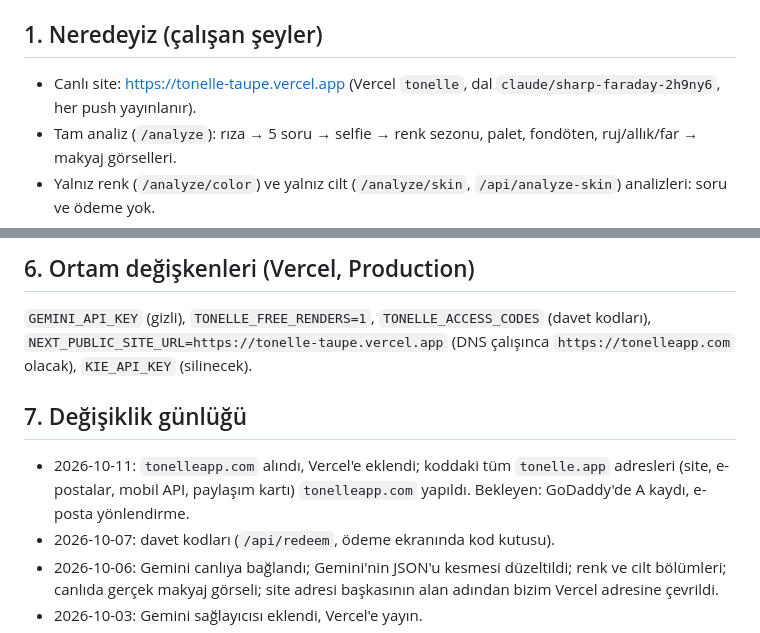
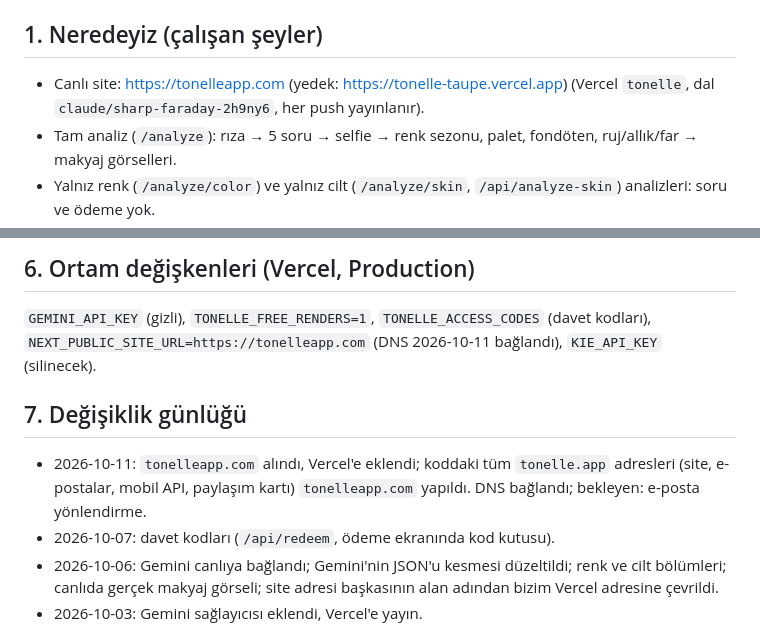
Before and after one commit to yigitcanxiety/denemeler, a Markdown page: docs/DEVAM.md, 2 parts joined by grey strips. Rendered like a GitHub page.

Commit message:
DEVAM: tonelleapp.com is live
Co-Authored-By: Claude Opus 5.5 <noreply@anthropic.com>

```diff
--- a/docs/DEVAM.md
+++ b/docs/DEVAM.md
@@ -6,7 +6,7 @@ Uzun araştırma ve gerekçeler: `ARASTIRMA_VE_YOL_HARITASI.md`. Kurulum: `KURUL
 
 ## 1. Neredeyiz (çalışan şeyler)
 
-- Canlı site: https://tonelle-taupe.vercel.app (Vercel `tonelle`, dal `claude/sharp-faraday-2h9ny6`, her push yayınlanır).
+- Canlı site: https://tonelleapp.com (yedek: https://tonelle-taupe.vercel.app) (Vercel `tonelle`, dal `claude/sharp-faraday-2h9ny6`, her push yayınlanır).
 - Tam analiz (`/analyze`): rıza → 5 soru → selfie → renk sezonu, palet, fondöten, ruj/allık/far → makyaj görselleri.
 - Yalnız renk (`/analyze/color`) ve yalnız cilt (`/analyze/skin`, `/api/analyze-skin`) analizleri: soru ve ödeme yok.
 - Yapay zekâ: Google Gemini (`gemini-2.5-flash` analiz, `gemini-2.5-flash-image` görsel). Canlıda test edildi.
@@ -101,13 +101,13 @@ Sınırlar uygulanınca paywall'daki "Sınırsız görünüm" metni "Haftada 40
 ## 6. Ortam değişkenleri (Vercel, Production)
 
 `GEMINI_API_KEY` (gizli), `TONELLE_FREE_RENDERS=1`, `TONELLE_ACCESS_CODES` (davet kodları),
-`NEXT_PUBLIC_SITE_URL=https://tonelle-taupe.vercel.app` (DNS çalışınca `https://tonelleapp.com` olacak),
+`NEXT_PUBLIC_SITE_URL=https://tonelleapp.com` (DNS 2026-10-11 bağlandı),
 `KIE_API_KEY` (silinecek).
 
 ## 7. Değişiklik günlüğü
 
 - 2026-10-11: `tonelleapp.com` alındı, Vercel'e eklendi; koddaki tüm `tonelle.app` adresleri (site, e-postalar,
-  mobil API, paylaşım kartı) `tonelleapp.com` yapıldı. Bekleyen: GoDaddy'de A kaydı, e-posta yönlendirme.
+  mobil API, paylaşım kartı) `tonelleapp.com` yapıldı. DNS bağlandı; bekleyen: e-posta yönlendirme.
 - 2026-10-07: davet kodları (`/api/redeem`, ödeme ekranında kod kutusu).
 - 2026-10-06: Gemini canlıya bağlandı; Gemini'nin JSON'u kesmesi düzeltildi; renk ve cilt bölümleri;
   canlıda gerçek makyaj görseli; site adresi başkasının alan adından bizim Vercel adresine çevrildi.
```
